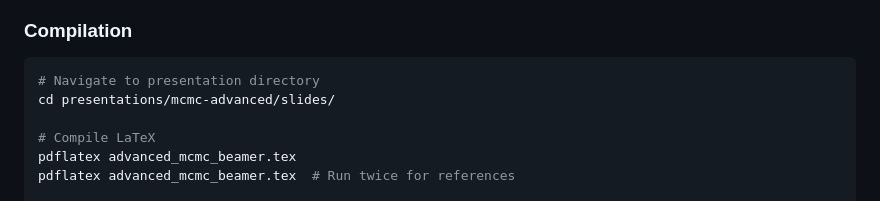
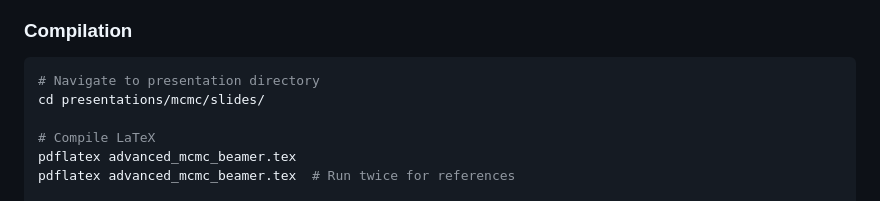
Before and after one commit to DiogoRibeiro7/academic-presentations, a Markdown page: README.md, the part around the change. GitHub-like rendering.

Commit message:
Update directory path for LaTeX compilation

````diff
--- a/README.md
+++ b/README.md
@@ -126,7 +126,7 @@ pip install numpy scipy matplotlib seaborn pandas
 
 ```bash
 # Navigate to presentation directory
-cd presentations/mcmc-advanced/slides/
+cd presentations/mcmc/slides/
 
 # Compile LaTeX
 pdflatex advanced_mcmc_beamer.tex
````
